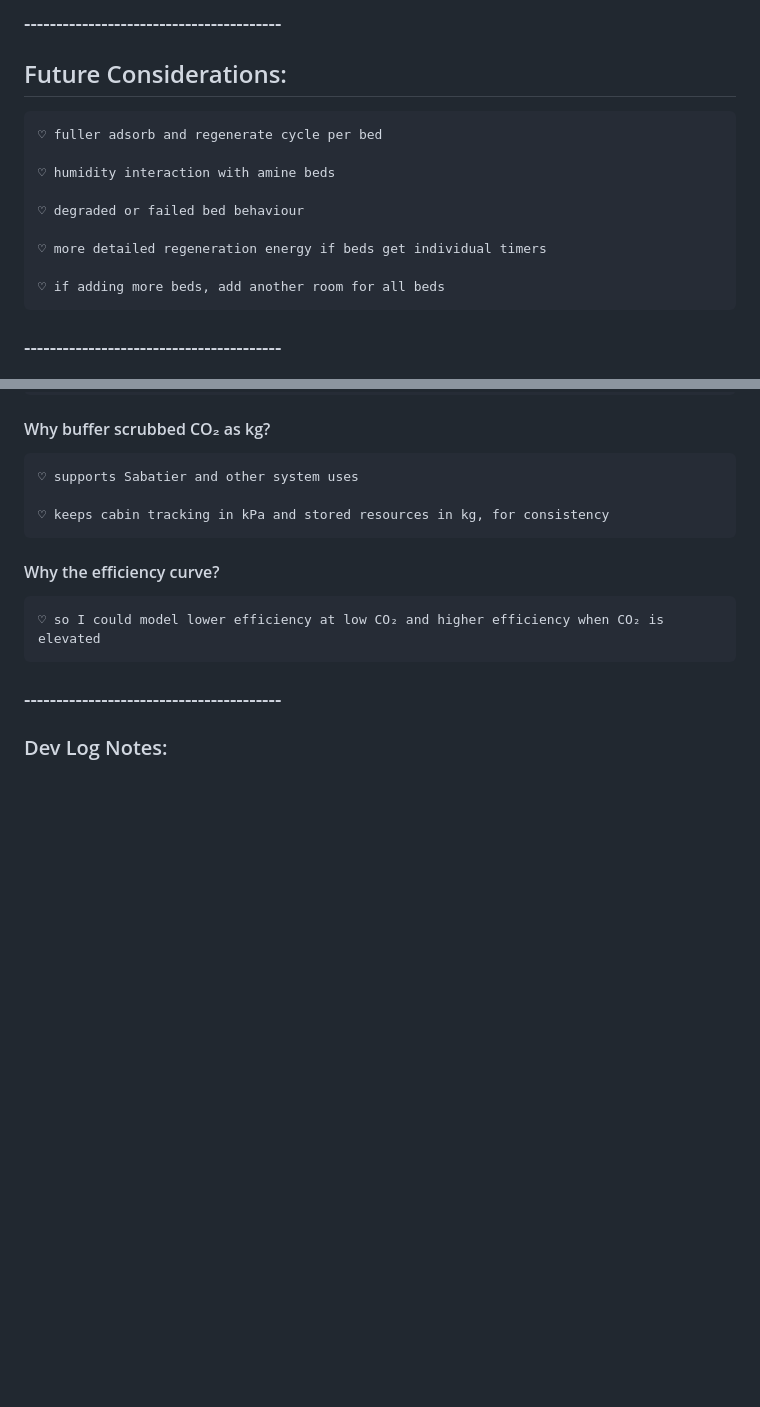
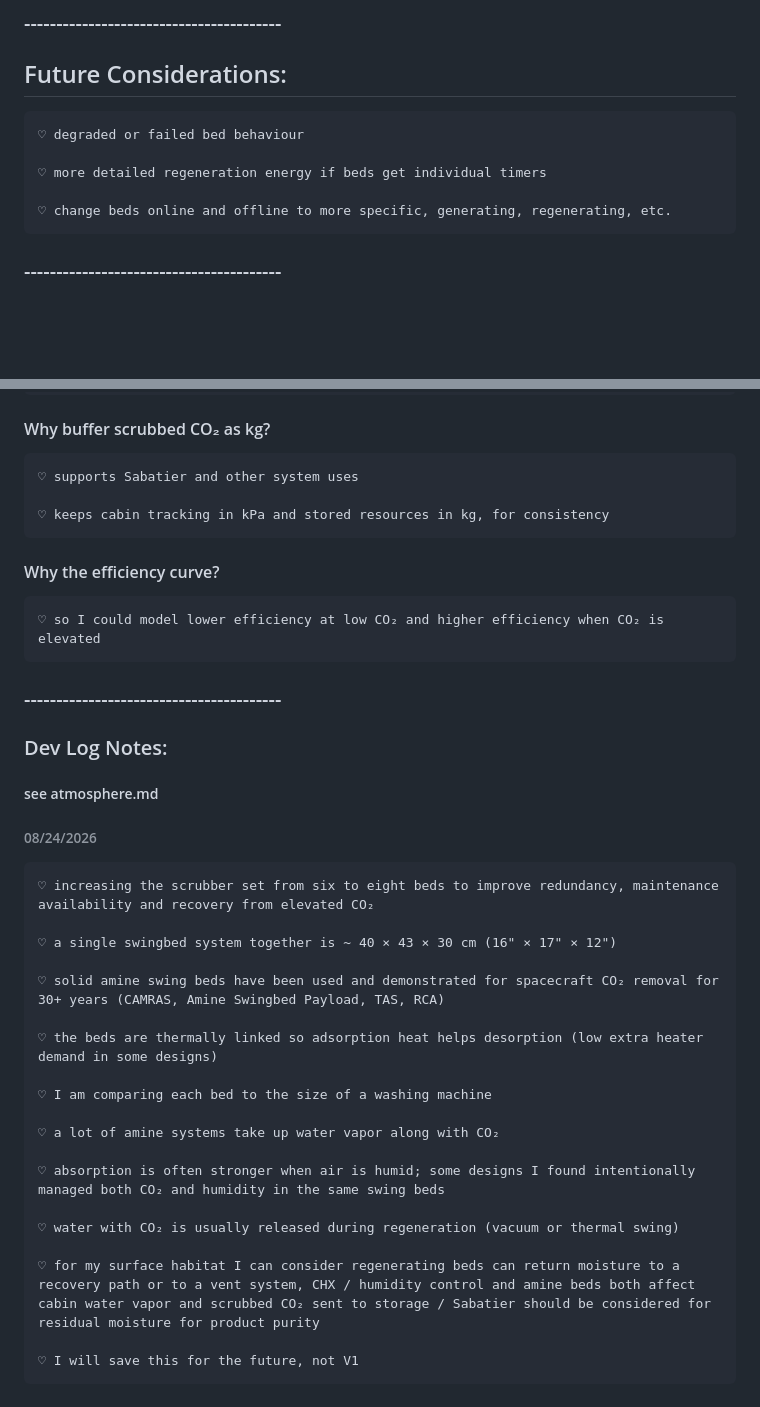
Before and after one commit to Adore2113/MarsHSim, a Markdown page: docs/notes/amine_beds.md, 2 parts joined by grey strips. GitHub-like rendering; blank space fills up the shorter version.

```diff
--- a/docs/notes/amine_beds.md
+++ b/docs/notes/amine_beds.md
@@ -105,15 +117,11 @@
 ### ----------------------------------------
 
 ## Future Considerations:
-    ♡ fuller adsorb and regenerate cycle per bed
-
-    ♡ humidity interaction with amine beds
-
     ♡ degraded or failed bed behaviour
 
     ♡ more detailed regeneration energy if beds get individual timers
 
-    ♡ if adding more beds, add another room for all beds
+    ♡ change beds online and offline to more specific, generating, regenerating, etc.
 
 ### ----------------------------------------
 
@@ -145,4 +153,25 @@
 ### ----------------------------------------
 
 ### Dev Log Notes:
-######
+##### see atmosphere.md
+
+###### 08/24/2026
+    ♡ increasing the scrubber set from six to eight beds to improve redundancy, maintenance availability and recovery from elevated CO₂
+
+    ♡ a single swingbed system together is ~ 40 × 43 × 30 cm (16" × 17" × 12")
+
+    ♡ solid amine swing beds have been used and demonstrated for spacecraft CO₂ removal for 30+ years (CAMRAS, Amine Swingbed Payload, TAS, RCA)
+
+    ♡ the beds are thermally linked so adsorption heat helps desorption (low extra heater demand in some designs)
+
+    ♡ I am comparing each bed to the size of a washing machine
+
+    ♡ a lot of amine systems take up water vapor along with CO₂
+
+    ♡ absorption is often stronger when air is humid; some designs I found intentionally managed both CO₂ and humidity in the same swing beds
+
+    ♡ water with CO₂ is usually released during regeneration (vacuum or thermal swing)
+
+    ♡ for my surface habitat I can consider regenerating beds can return moisture to a recovery path or to a vent system, CHX / humidity control and amine beds both affect cabin water vapor and scrubbed CO₂ sent to storage / Sabatier should be considered for residual moisture for product purity
+
+    ♡ I will save this for the future, not V1
```
Also changed, not shown: other parts of docs/notes/amine_beds.md (+43 -31 lines).
